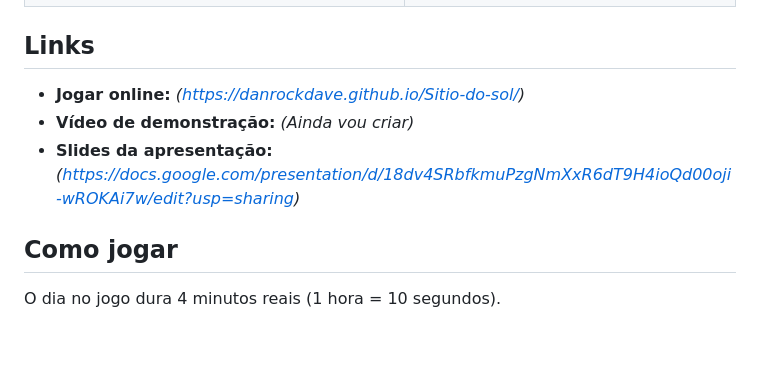
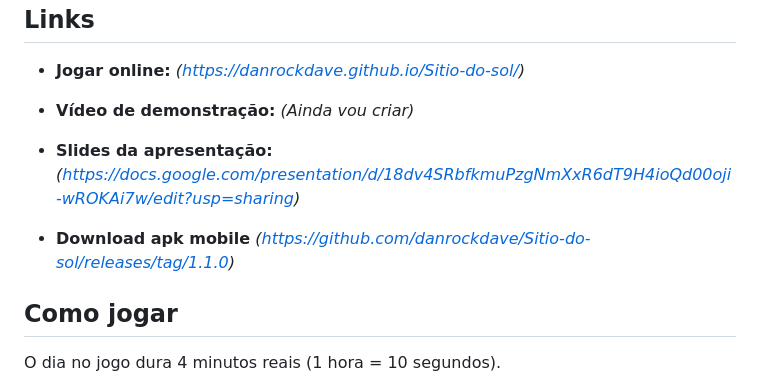
Before and after one commit to danrockdave/Sitio-do-sol, a Markdown page: README.md, the part around the change. GitHub-like rendering; blank space fills up the shorter version.

Commit message:
Add mobile APK download link to README
Added download link for mobile APK in README.

```diff
--- a/README.md
+++ b/README.md
@@ -16,6 +16,8 @@ Trabalho da 2ª avaliação parcial de Computação Gráfica (Jogo 3D).
 - **Jogar online:** _(https://danrockdave.github.io/Sitio-do-sol/)_
 - **Vídeo de demonstração:** _(Ainda vou criar)_
 - **Slides da apresentação:** _(https://docs.google.com/presentation/d/18dv4SRbfkmuPzgNmXxR6dT9H4ioQd00oji-wROKAi7w/edit?usp=sharing)_
+
+- **Download apk mobile** _(https://github.com/danrockdave/Sitio-do-sol/releases/tag/1.1.0)_
 
 ## Como jogar
 
```
